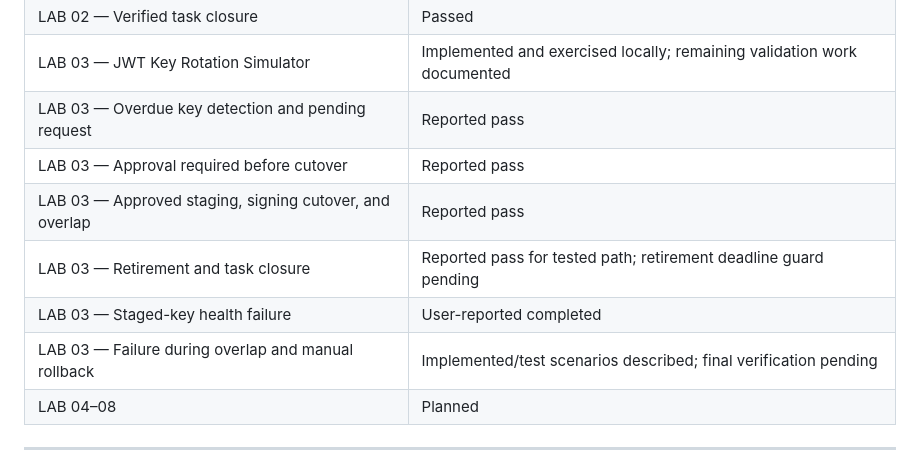
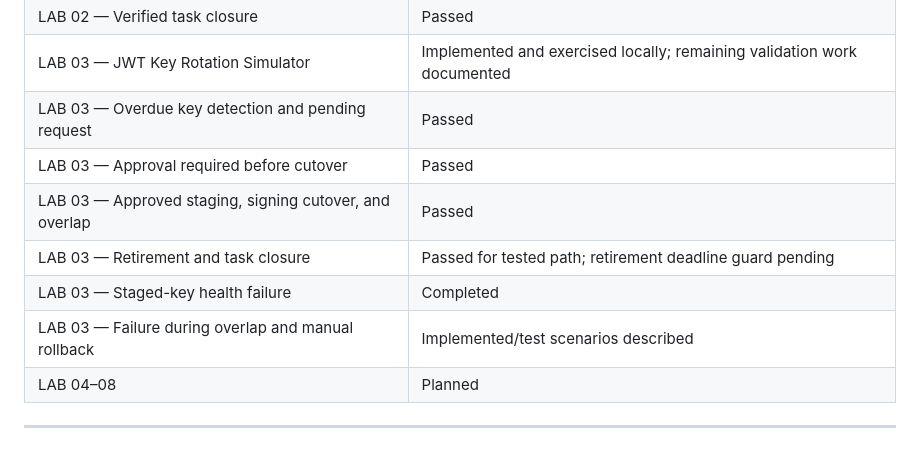
Before and after one commit to Shivalik-coder/TaskFlow-Security-Automation-Lab, a Markdown page: README.md, the part around the change. GitHub-like rendering.

```diff
--- a/README.md
+++ b/README.md
@@ -127,12 +127,12 @@ The environment is designed for local educational use only. Its development sett
 | LAB 02 — Certificate renewal verification | Passed |
 | LAB 02 — Verified task closure | Passed |
 | LAB 03 — JWT Key Rotation Simulator | Implemented and exercised locally; remaining validation work documented |
-| LAB 03 — Overdue key detection and pending request | Reported pass |
-| LAB 03 — Approval required before cutover | Reported pass |
-| LAB 03 — Approved staging, signing cutover, and overlap | Reported pass |
-| LAB 03 — Retirement and task closure | Reported pass for tested path; retirement deadline guard pending |
-| LAB 03 — Staged-key health failure | User-reported completed |
-| LAB 03 — Failure during overlap and manual rollback | Implemented/test scenarios described; final verification pending |
+| LAB 03 — Overdue key detection and pending request | Passed |
+| LAB 03 — Approval required before cutover | Passed |
+| LAB 03 — Approved staging, signing cutover, and overlap | Passed |
+| LAB 03 — Retirement and task closure | Passed for tested path; retirement deadline guard pending |
+| LAB 03 — Staged-key health failure | Completed |
+| LAB 03 — Failure during overlap and manual rollback | Implemented/test scenarios described |
 | LAB 04–08 | Planned |
 
 ---
```
